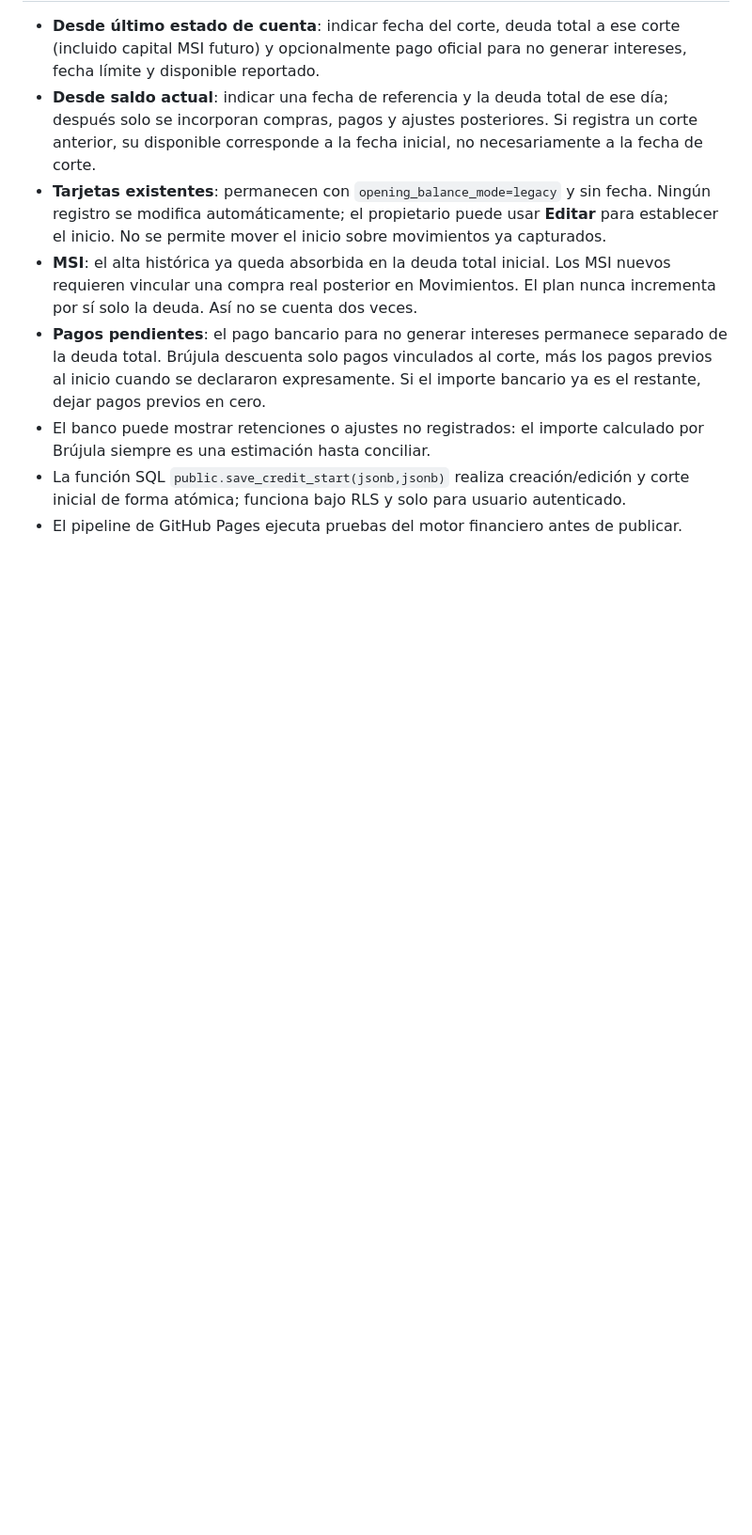
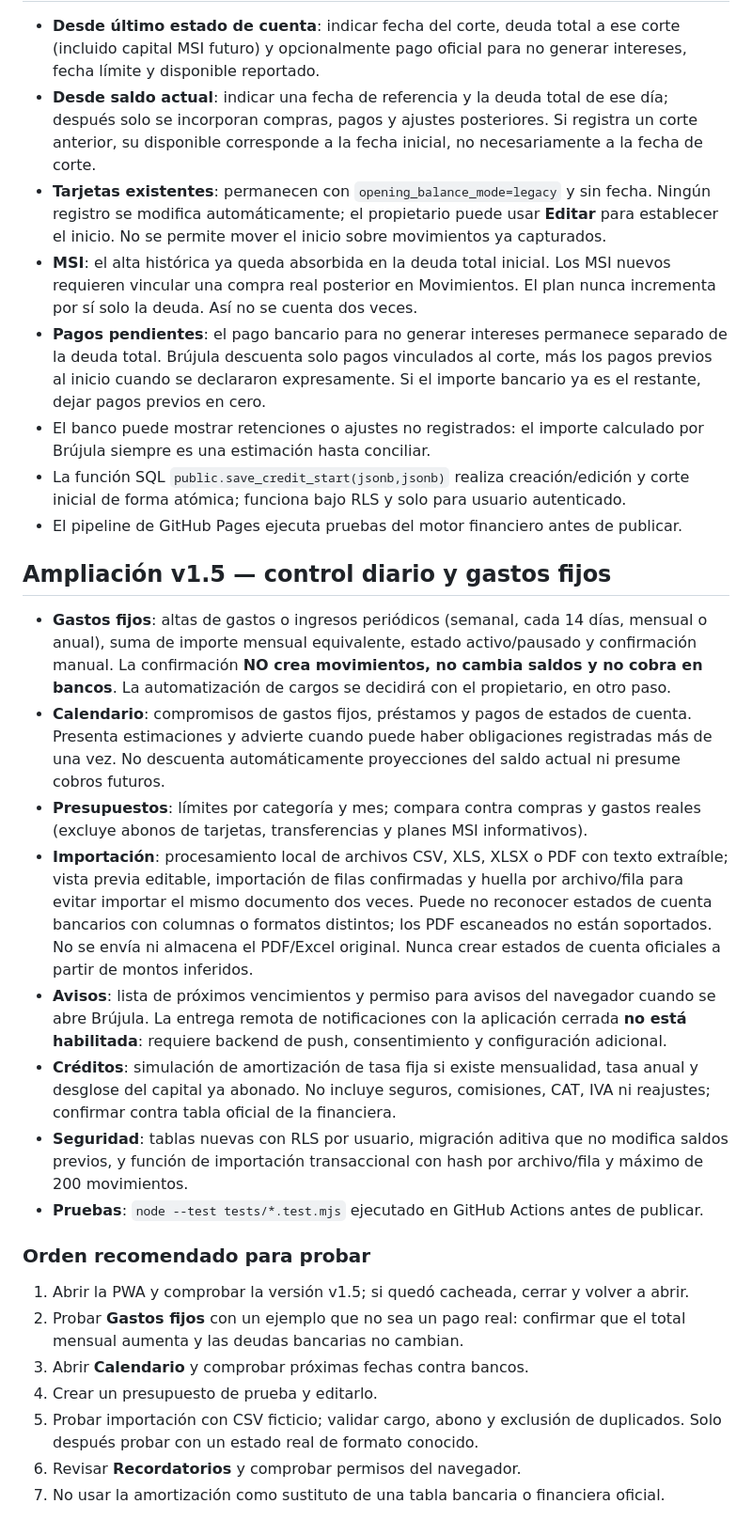
Before and after one commit to Javi-jim2026/brujula-finanzas, a Markdown page: README.md, the part around one of its changes. Shown at 94% size. Drawn GitHub-style; blank space fills up the shorter version.

Commit message:
Documentar funciones v1.5, limitaciones de avisos, recurrentes y pruebas seguras

```diff
--- a/README.md
+++ b/README.md
@@ -47,3 +47,23 @@ No hay datos bancarios reales en este repositorio. La aplicación requiere inter
 - El banco puede mostrar retenciones o ajustes no registrados: el importe calculado por Brújula siempre es una estimación hasta conciliar.
 - La función SQL `public.save_credit_start(jsonb,jsonb)` realiza creación/edición y corte inicial de forma atómica; funciona bajo RLS y solo para usuario autenticado.
 - El pipeline de GitHub Pages ejecuta pruebas del motor financiero antes de publicar.
+
+## Ampliación v1.5 — control diario y gastos fijos
+
+- **Gastos fijos**: altas de gastos o ingresos periódicos (semanal, cada 14 días, mensual o anual), suma de importe mensual equivalente, estado activo/pausado y confirmación manual. La confirmación **NO crea movimientos, no cambia saldos y no cobra en bancos**. La automatización de cargos se decidirá con el propietario, en otro paso.
+- **Calendario**: compromisos de gastos fijos, préstamos y pagos de estados de cuenta. Presenta estimaciones y advierte cuando puede haber obligaciones registradas más de una vez. No descuenta automáticamente proyecciones del saldo actual ni presume cobros futuros.
+- **Presupuestos**: límites por categoría y mes; compara contra compras y gastos reales (excluye abonos de tarjetas, transferencias y planes MSI informativos).
+- **Importación**: procesamiento local de archivos CSV, XLS, XLSX o PDF con texto extraíble; vista previa editable, importación de filas confirmadas y huella por archivo/fila para evitar importar el mismo documento dos veces. Puede no reconocer estados de cuenta bancarios con columnas o formatos distintos; los PDF escaneados no están soportados. No se envía ni almacena el PDF/Excel original. Nunca crear estados de cuenta oficiales a partir de montos inferidos.
+- **Avisos**: lista de próximos vencimientos y permiso para avisos del navegador cuando se abre Brújula. La entrega remota de notificaciones con la aplicación cerrada **no está habilitada**: requiere backend de push, consentimiento y configuración adicional.
+- **Créditos**: simulación de amortización de tasa fija si existe mensualidad, tasa anual y desglose del capital ya abonado. No incluye seguros, comisiones, CAT, IVA ni reajustes; confirmar contra tabla oficial de la financiera.
+- **Seguridad**: tablas nuevas con RLS por usuario, migración aditiva que no modifica saldos previos, y función de importación transaccional con hash por archivo/fila y máximo de 200 movimientos.
+- **Pruebas**: `node --test tests/*.test.mjs` ejecutado en GitHub Actions antes de publicar.
+
+### Orden recomendado para probar
+1. Abrir la PWA y comprobar la versión v1.5; si quedó cacheada, cerrar y volver a abrir.
+2. Probar **Gastos fijos** con un ejemplo que no sea un pago real: confirmar que el total mensual aumenta y las deudas bancarias no cambian.
+3. Abrir **Calendario** y comprobar próximas fechas contra bancos.
+4. Crear un presupuesto de prueba y editarlo.
+5. Probar importación con CSV ficticio; validar cargo, abono y exclusión de duplicados. Solo después probar con un estado real de formato conocido.
+6. Revisar **Recordatorios** y comprobar permisos del navegador.
+7. No usar la amortización como sustituto de una tabla bancaria o financiera oficial.
```
Also changed, not shown: other parts of README.md (+4 -4 lines).
